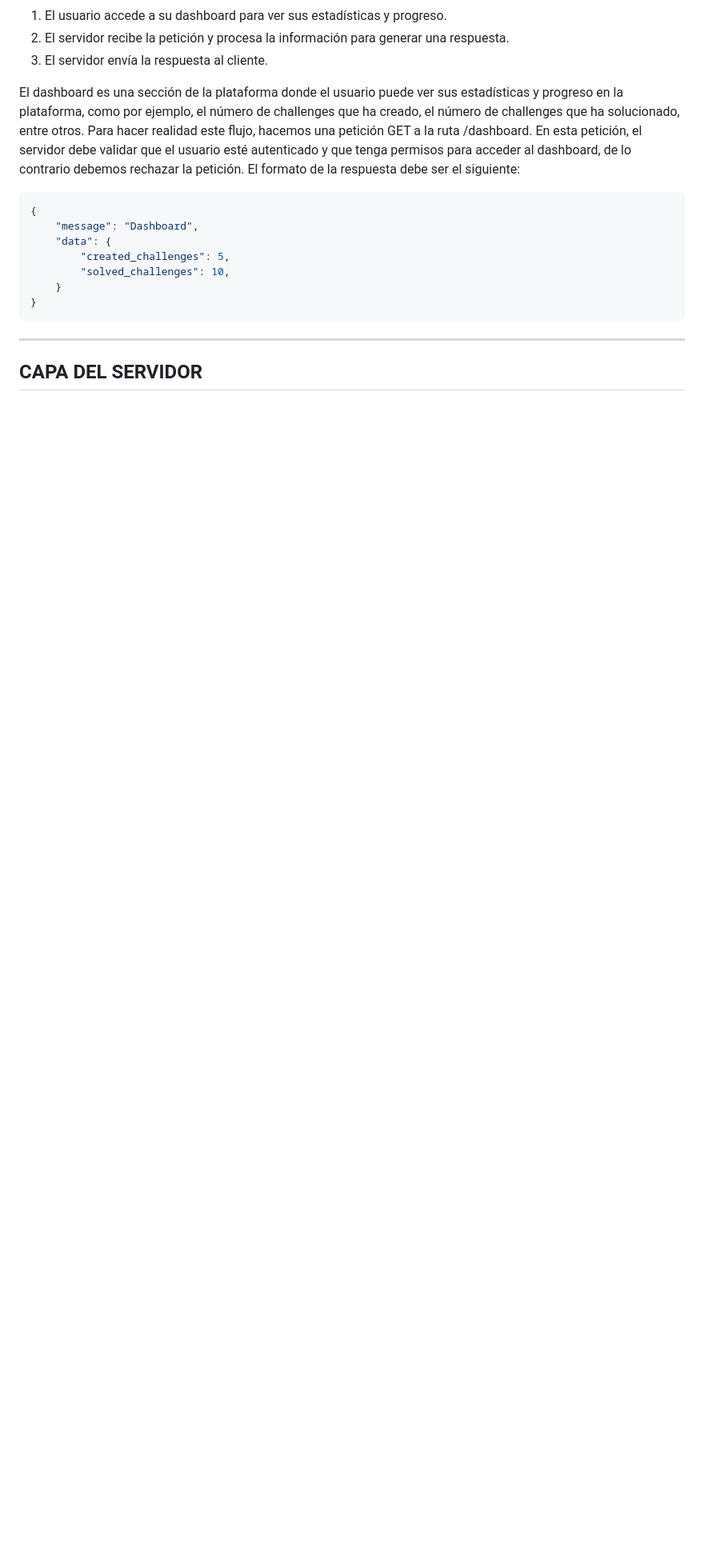
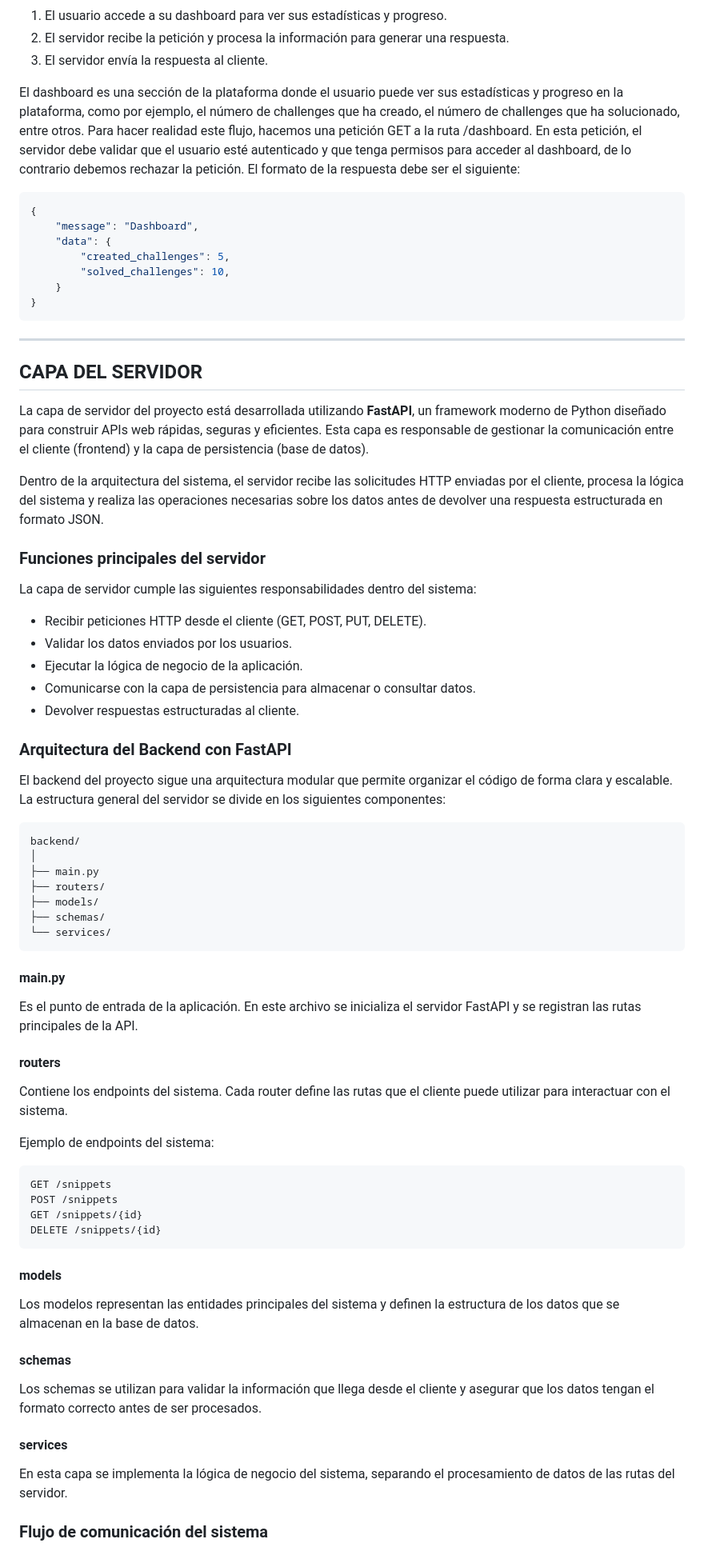
Before and after one commit to Loperaa-Juan/proyecto_prog_web, a Markdown page: README.md, the part around one of its changes. Shown at 80% size. Drawn GitHub-style; blank space fills up the shorter version.

Commit message:
Update README.md (parte-zabala)

````diff
--- a/README.md
+++ b/README.md
@@ -276,3 +276,62 @@ El dashboard es una sección de la plataforma donde el usuario puede ver sus est
 
 ## **CAPA DEL SERVIDOR**
 
+La capa de servidor del proyecto está desarrollada utilizando **FastAPI**, un framework moderno de Python diseñado para construir APIs web rápidas, seguras y eficientes. Esta capa es responsable de gestionar la comunicación entre el cliente (frontend) y la capa de persistencia (base de datos).
+
+Dentro de la arquitectura del sistema, el servidor recibe las solicitudes HTTP enviadas por el cliente, procesa la lógica del sistema y realiza las operaciones necesarias sobre los datos antes de devolver una respuesta estructurada en formato JSON.
+
+### Funciones principales del servidor
+
+La capa de servidor cumple las siguientes responsabilidades dentro del sistema:
+
+* Recibir peticiones HTTP desde el cliente (GET, POST, PUT, DELETE).
+* Validar los datos enviados por los usuarios.
+* Ejecutar la lógica de negocio de la aplicación.
+* Comunicarse con la capa de persistencia para almacenar o consultar datos.
+* Devolver respuestas estructuradas al cliente.
+
+### Arquitectura del Backend con FastAPI
+
+El backend del proyecto sigue una arquitectura modular que permite organizar el código de forma clara y escalable. La estructura general del servidor se divide en los siguientes componentes:
+
+```
+backend/
+│
+├── main.py
+├── routers/
+├── models/
+├── schemas/
+└── services/
+```
+
+#### main.py
+
+Es el punto de entrada de la aplicación. En este archivo se inicializa el servidor FastAPI y se registran las rutas principales de la API.
+
+#### routers
+
+Contiene los endpoints del sistema. Cada router define las rutas que el cliente puede utilizar para interactuar con el sistema.
+
+Ejemplo de endpoints del sistema:
+
+```
+GET /snippets
+POST /snippets
+GET /snippets/{id}
+DELETE /snippets/{id}
+```
+
+#### models
+
+Los modelos representan las entidades principales del sistema y definen la estructura de los datos que se almacenan en la base de datos.
+
+#### schemas
+
+Los schemas se utilizan para validar la información que llega desde el cliente y asegurar que los datos tengan el formato correcto antes de ser procesados.
+
+#### services
+
+En esta capa se implementa la lógica de negocio del sistema, separando el procesamiento de datos de las rutas del servidor.
+
+### Flujo de comunicación del sistema
+
````
Also changed, not shown: other parts of README.md (+27 -0 lines).
